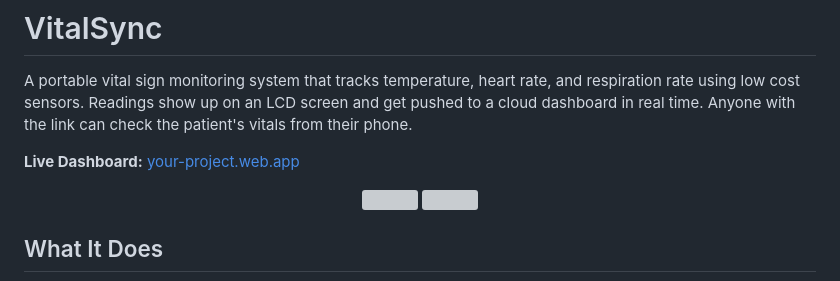
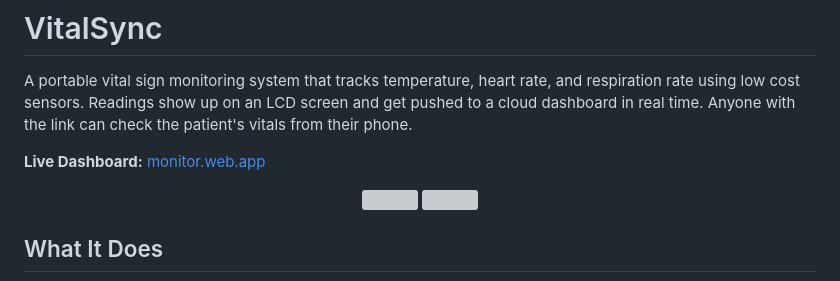
Before and after one commit to Nati-1995/VitalSync-Home-Monitor, a Markdown page: README.md, the part around the change. Rendered like a GitHub page; grey boxes are pictures that could not be loaded.

Commit message:
Fix live dashboard link in README
Updated the live dashboard link in the README.

```diff
--- a/README.md
+++ b/README.md
@@ -2,7 +2,7 @@
 
 A portable vital sign monitoring system that tracks temperature, heart rate, and respiration rate using low cost sensors. Readings show up on an LCD screen and get pushed to a cloud dashboard in real time. Anyone with the link can check the patient's vitals from their phone.
 
-**Live Dashboard:** [your-project.web.app](https://bme310-monitor.web.app)
+**Live Dashboard:** [monitor.web.app](https://bme310-monitor.web.app)
 
 <p align="center">
   <img src="docs/ecg_demo.png" width="420"/>
```
